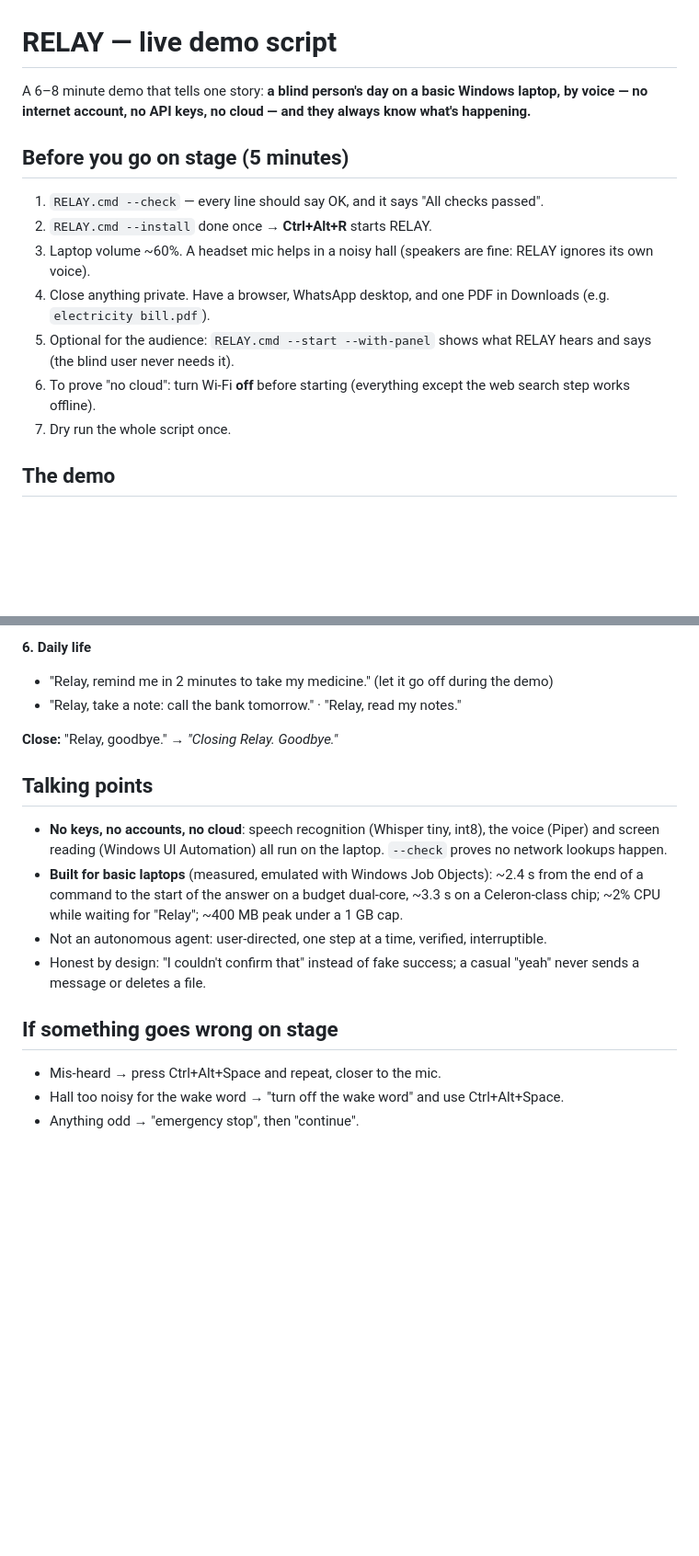
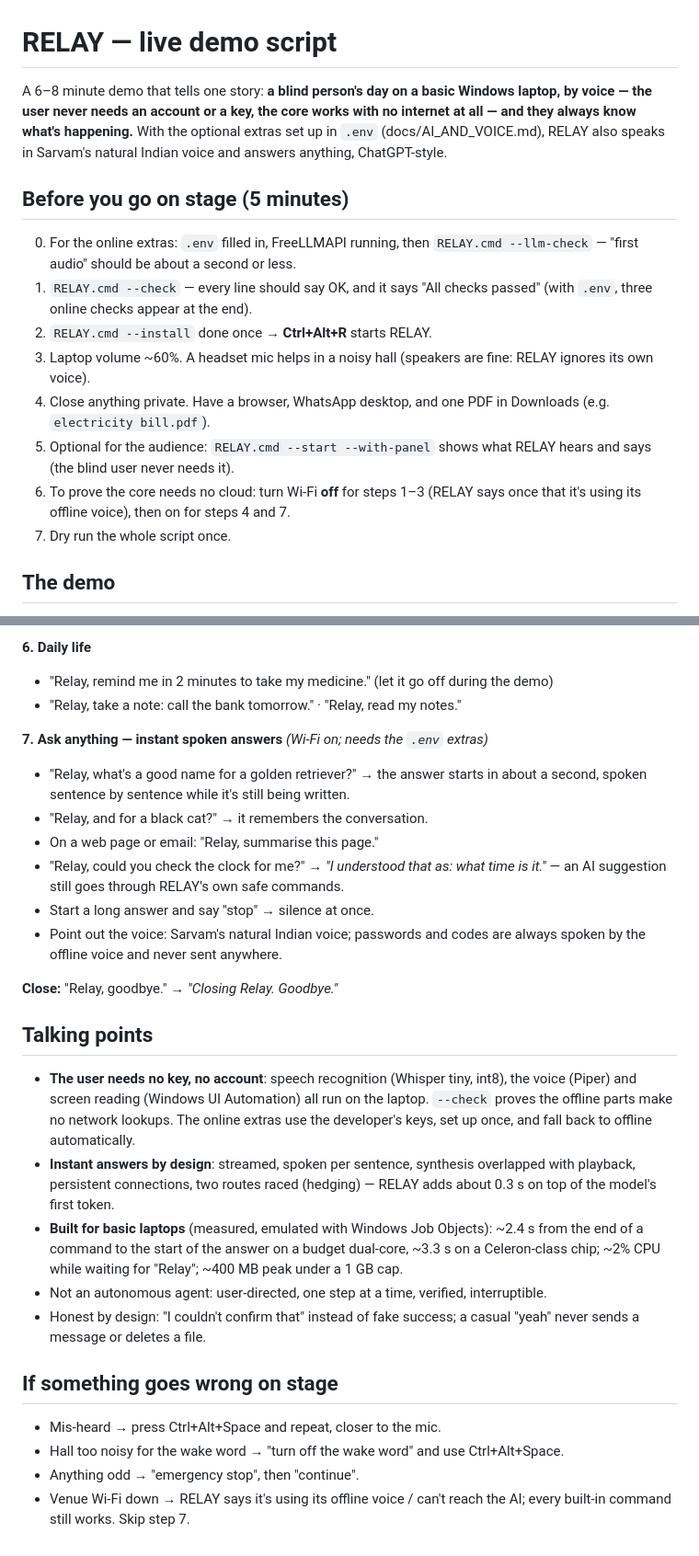
Before and after one commit to ashilohfaith-debug/SerpAPIHack, a Markdown page: docs/DEMO_SCRIPT.md, 2 parts joined by grey strips. Shown at 92% size. Drawn GitHub-style; blank space fills up the shorter version.

Commit message:
Demo script: AI answers + Sarvam voice segment, venue Wi-Fi fallback
Co-Authored-By: Claude Opus 5.5 <noreply@anthropic.com>

```diff
--- a/docs/DEMO_SCRIPT.md
+++ b/docs/DEMO_SCRIPT.md
@@ -1,11 +1,16 @@
 # RELAY — live demo script
 
 A 6–8 minute demo that tells one story: **a blind person's day on a basic Windows
-laptop, by voice — no internet account, no API keys, no cloud — and they always know
-what's happening.**
+laptop, by voice — the user never needs an account or a key, the core works with no
+internet at all — and they always know what's happening.** With the optional extras
+set up in `.env` (docs/AI_AND_VOICE.md), RELAY also speaks in Sarvam's natural Indian
+voice and answers anything, ChatGPT-style.
 
 ## Before you go on stage (5 minutes)
-1. `RELAY.cmd --check` — every line should say OK, and it says "All checks passed".
+0. For the online extras: `.env` filled in, FreeLLMAPI running, then
+   `RELAY.cmd --llm-check` — "first audio" should be about a second or less.
+1. `RELAY.cmd --check` — every line should say OK, and it says "All checks passed"
+   (with `.env`, three online checks appear at the end).
 2. `RELAY.cmd --install` done once → **Ctrl+Alt+R** starts RELAY.
 3. Laptop volume ~60%. A headset mic helps in a noisy hall (speakers are fine: RELAY
    ignores its own voice).
@@ -13,8 +18,8 @@ what's happening.**
    (e.g. `electricity bill.pdf`).
 5. Optional for the audience: `RELAY.cmd --start --with-panel` shows what RELAY hears
    and says (the blind user never needs it).
-6. To prove "no cloud": turn Wi-Fi **off** before starting (everything except the web
-   search step works offline).
+6. To prove the core needs no cloud: turn Wi-Fi **off** for steps 1–3 (RELAY says once
+   that it's using its offline voice), then on for steps 4 and 7.
 7. Dry run the whole script once.
 
 ## The demo
@@ -50,12 +55,27 @@ what's happening.**
 - "Relay, remind me in 2 minutes to take my medicine." (let it go off during the demo)
 - "Relay, take a note: call the bank tomorrow." · "Relay, read my notes."
 
+**7. Ask anything — instant spoken answers** *(Wi-Fi on; needs the `.env` extras)*
+- "Relay, what's a good name for a golden retriever?" → the answer starts in about a
+  second, spoken sentence by sentence while it's still being written.
+- "Relay, and for a black cat?" → it remembers the conversation.
+- On a web page or email: "Relay, summarise this page."
+- "Relay, could you check the clock for me?" → *"I understood that as: what time is
+  it."* — an AI suggestion still goes through RELAY's own safe commands.
+- Start a long answer and say "stop" → silence at once.
+- Point out the voice: Sarvam's natural Indian voice; passwords and codes are always
+  spoken by the offline voice and never sent anywhere.
+
 **Close:** "Relay, goodbye." → *"Closing Relay. Goodbye."*
 
 ## Talking points
-- **No keys, no accounts, no cloud**: speech recognition (Whisper tiny, int8), the voice
-  (Piper) and screen reading (Windows UI Automation) all run on the laptop. `--check`
-  proves no network lookups happen.
+- **The user needs no key, no account**: speech recognition (Whisper tiny, int8), the
+  voice (Piper) and screen reading (Windows UI Automation) all run on the laptop.
+  `--check` proves the offline parts make no network lookups. The online extras use the
+  developer's keys, set up once, and fall back to offline automatically.
+- **Instant answers by design**: streamed, spoken per sentence, synthesis overlapped with
+  playback, persistent connections, two routes raced (hedging) — RELAY adds about 0.3 s
+  on top of the model's first token.
 - **Built for basic laptops** (measured, emulated with Windows Job Objects): ~2.4 s from
   the end of a command to the start of the answer on a budget dual-core, ~3.3 s on a
   Celeron-class chip; ~2% CPU while waiting for "Relay"; ~400 MB peak under a 1 GB cap.
@@ -67,3 +87,5 @@ what's happening.**
 - Mis-heard → press Ctrl+Alt+Space and repeat, closer to the mic.
 - Hall too noisy for the wake word → "turn off the wake word" and use Ctrl+Alt+Space.
 - Anything odd → "emergency stop", then "continue".
+- Venue Wi-Fi down → RELAY says it's using its offline voice / can't reach the AI; every
+  built-in command still works. Skip step 7.
```
